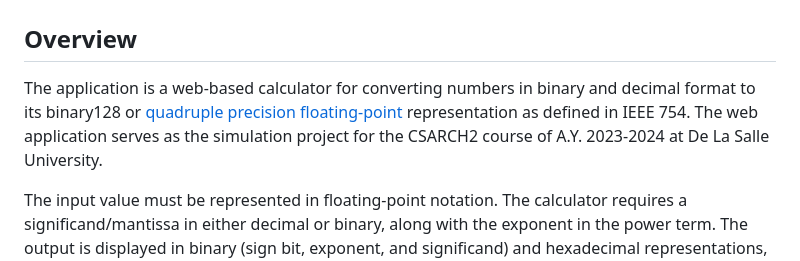
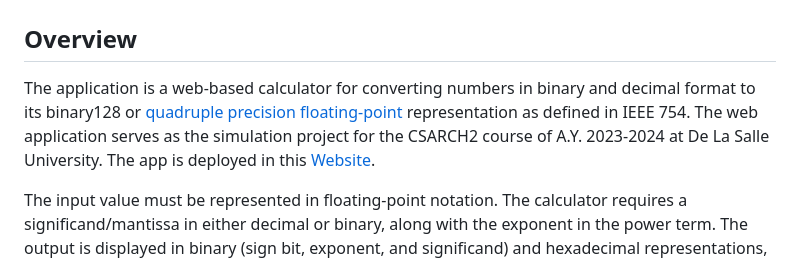
Before and after one commit to patrickjamesmarcellana/IEEEBinary128Converter, a Markdown page: README.md, the part around the change. GitHub-like rendering.

```diff
--- a/README.md
+++ b/README.md
@@ -2,7 +2,7 @@
 
 ## Overview
 
-The application is a web-based calculator for converting numbers in binary and decimal format to its binary128 or [quadruple precision floating-point](https://en.wikipedia.org/wiki/Quadruple-precision_floating-point_format) representation as defined in IEEE 754. The web application serves as the simulation project for the CSARCH2 course of A.Y. 2023-2024 at De La Salle University.
+The application is a web-based calculator for converting numbers in binary and decimal format to its binary128 or [quadruple precision floating-point](https://en.wikipedia.org/wiki/Quadruple-precision_floating-point_format) representation as defined in IEEE 754. The web application serves as the simulation project for the CSARCH2 course of A.Y. 2023-2024 at De La Salle University. The app is deployed in this [Website](https://ieeebinary128converter.onrender.com/).
 
 The input value must be represented in floating-point notation. The calculator requires a significand/mantissa in either decimal or binary, along with the exponent in the power term. The output is displayed in binary (sign bit, exponent, and significand) and hexadecimal representations, which can optionally be exported to a plaintext file. The calculator supports normal, denormalized, zero, (positive and negative) infinity, and NaN (indeterminate) values.
 
```
